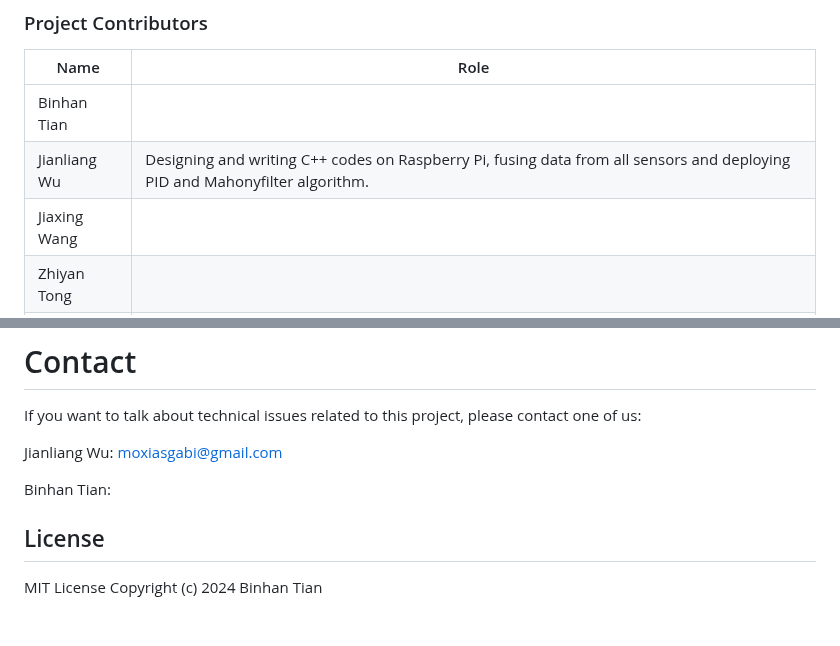
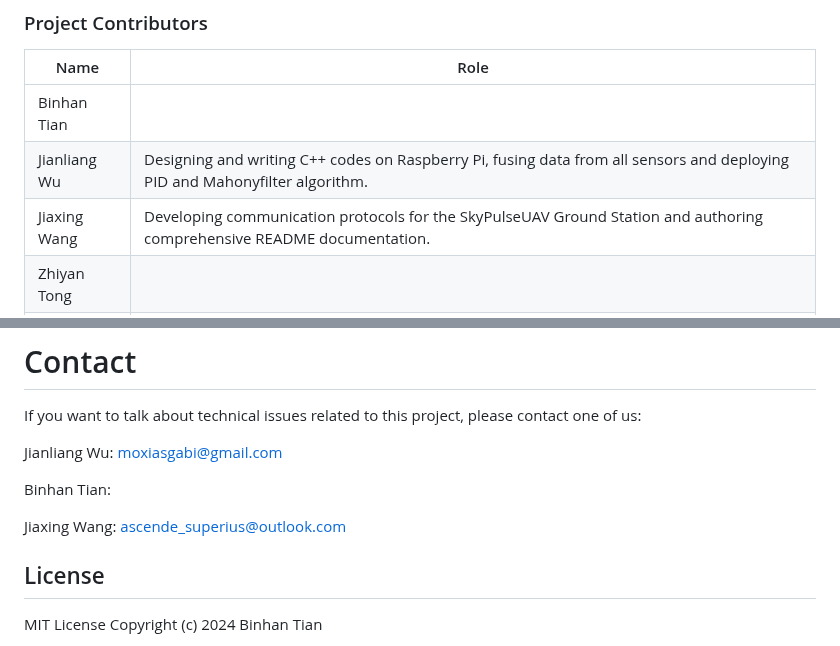
Before and after one commit to Tony-Btian/SkyPulseUAV, a Markdown page: README.md, 2 parts joined by grey strips. Rendered like a GitHub page; blank space fills up the shorter version.

Commit message:
Update README.md
Signed-off-by: Jiaxing Wang <156678953+Pygmalion0@users.noreply.github.com>

```diff
--- a/README.md
+++ b/README.md
@@ -21,7 +21,7 @@ SkyPulseUAV is a groundbreaking real-time embedded system project, specifically
 | ---- | ---- |
 | Binhan Tian |  |
 | Jianliang Wu | Designing and writing C++ codes on Raspberry Pi, fusing data from all sensors and deploying PID and Mahonyfilter algorithm. |
-| Jiaxing Wang |  |
+| Jiaxing Wang | Developing communication protocols for the SkyPulseUAV Ground Station and authoring comprehensive README documentation. |
 | Zhiyan Tong |  |
 | Shilin Zhang |  |
 
@@ -160,5 +160,7 @@ Jianliang Wu: moxiasgabi@gmail.com
 
 Binhan Tian:
 
+Jiaxing Wang: ascende_superius@outlook.com
+
 ## License
 MIT License Copyright (c) 2024 Binhan Tian
```
